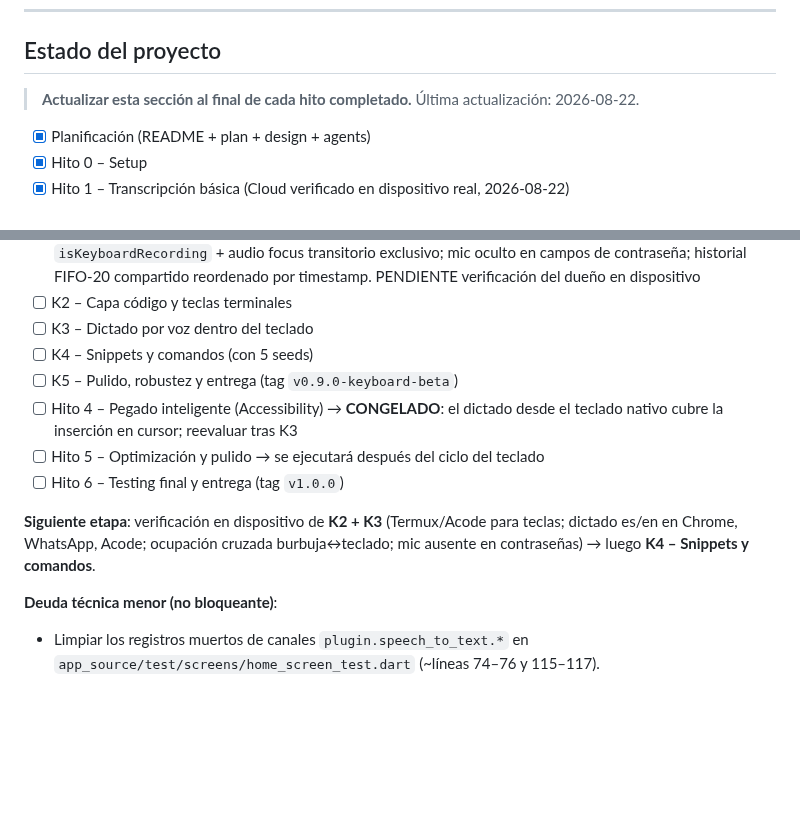
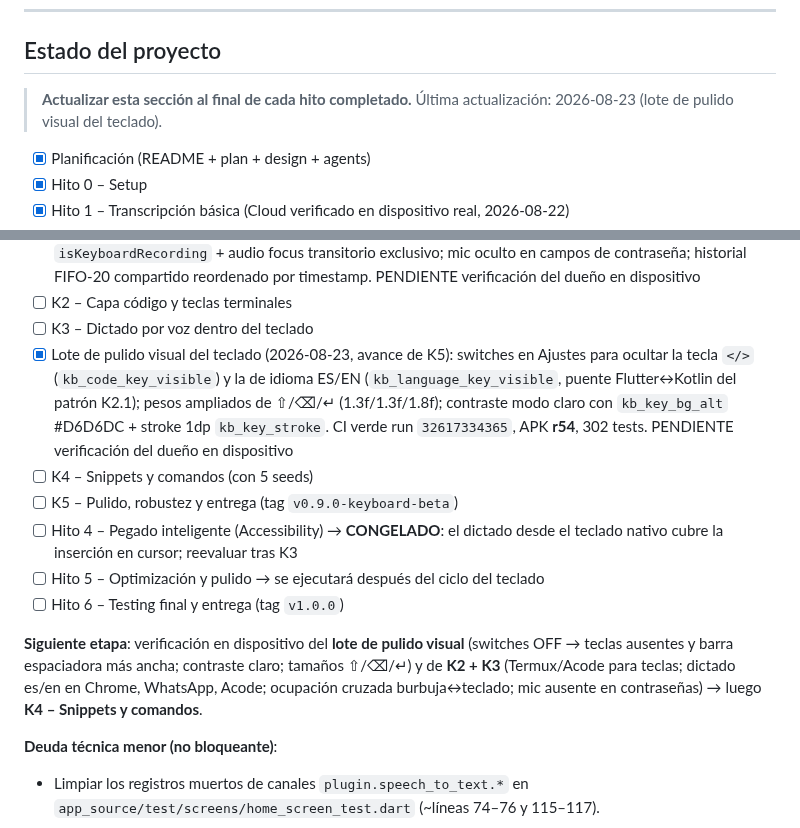
Before and after one commit to royleguiza/voice-bubble, a Markdown page: AGENTS.md, 2 parts joined by grey strips. Drawn GitHub-style; blank space fills up the shorter version.

Commit message:
docs: lote de pulido visual del teclado con CI verde (r54)

```diff
--- a/AGENTS.md
+++ b/AGENTS.md
@@ -239,7 +239,7 @@ Para asegurar la integridad de las compilaciones sin acceso local a SDK:
 ## Estado del proyecto
 
 > **Actualizar esta sección al final de cada hito completado.**
-> Última actualización: 2026-08-22.
+> Última actualización: 2026-08-23 (lote de pulido visual del teclado).
 
 - [x] Planificación (README + plan + design + agents)
 - [x] Hito 0 – Setup
@@ -253,13 +253,14 @@ Para asegurar la integridad de las compilaciones sin acceso local a SDK:
 - [ ] K3 – Dictado por voz dentro del teclado → **implementado, CI verde** (run `32614903180`, APK r53, 284 tests); SpeechToTextClient.kt nativo WAV PCM16 + multipart Groq; estados mic idle/grabando/procesando/ocupado con anillo rojo que respeta Reduced Motion; avisos inline no bloqueantes con "abrir Ajustes"; timeout 60 s; cancelación por toque largo; exclusión mutua burbuja↔teclado bidireccional vía flag de proceso + canal `isKeyboardRecording` + audio focus transitorio exclusivo; mic oculto en campos de contraseña; historial FIFO-20 compartido reordenado por timestamp. PENDIENTE verificación del dueño en dispositivo
 - [ ] K2 – Capa código y teclas terminales
 - [ ] K3 – Dictado por voz dentro del teclado
+- [x] Lote de pulido visual del teclado (2026-08-23, avance de K5): switches en Ajustes para ocultar la tecla `</>` (`kb_code_key_visible`) y la de idioma ES/EN (`kb_language_key_visible`, puente Flutter↔Kotlin del patrón K2.1); pesos ampliados de ⇧/⌫/↵ (1.3f/1.3f/1.8f); contraste modo claro con `kb_key_bg_alt` #D6D6DC + stroke 1dp `kb_key_stroke`. CI verde run `32617334365`, APK **r54**, 302 tests. PENDIENTE verificación del dueño en dispositivo
 - [ ] K4 – Snippets y comandos (con 5 seeds)
 - [ ] K5 – Pulido, robustez y entrega (tag `v0.9.0-keyboard-beta`)
 - [ ] Hito 4 – Pegado inteligente (Accessibility) → **CONGELADO**: el dictado desde el teclado nativo cubre la inserción en cursor; reevaluar tras K3
 - [ ] Hito 5 – Optimización y pulido → se ejecutará después del ciclo del teclado
 - [ ] Hito 6 – Testing final y entrega (tag `v1.0.0`)
 
-**Siguiente etapa**: verificación en dispositivo de **K2 + K3** (Termux/Acode para teclas; dictado es/en en Chrome, WhatsApp, Acode; ocupación cruzada burbuja↔teclado; mic ausente en contraseñas) → luego **K4 – Snippets y comandos**.
+**Siguiente etapa**: verificación en dispositivo del **lote de pulido visual** (switches OFF → teclas ausentes y barra espaciadora más ancha; contraste claro; tamaños ⇧/⌫/↵) y de **K2 + K3** (Termux/Acode para teclas; dictado es/en en Chrome, WhatsApp, Acode; ocupación cruzada burbuja↔teclado; mic ausente en contraseñas) → luego **K4 – Snippets y comandos**.
 
 **Deuda técnica menor (no bloqueante)**:
 - Limpiar los registros muertos de canales `plugin.speech_to_text.*` en `app_source/test/screens/home_screen_test.dart` (~líneas 74–76 y 115–117).
```
